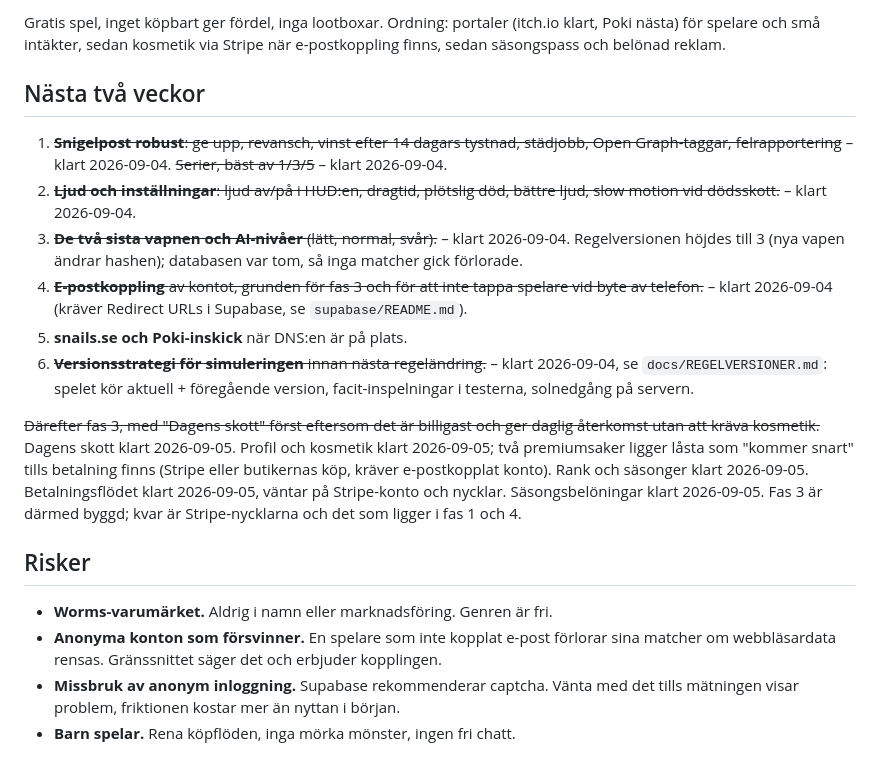
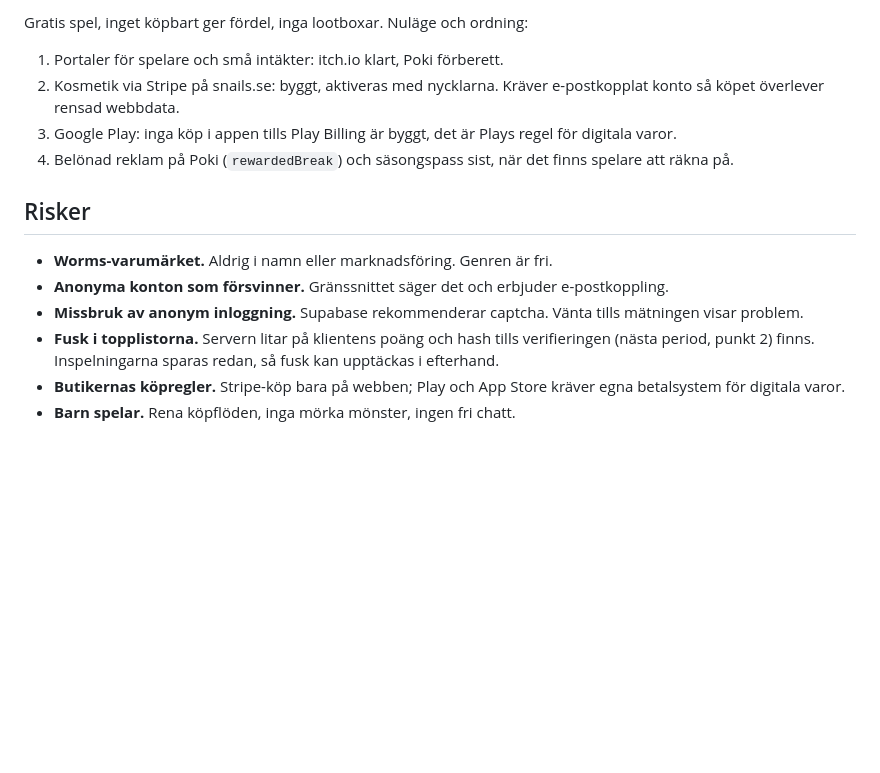
Before and after one commit to Niklaser74/snails, a Markdown page: ROADMAP.md, the part around one of its changes. Drawn GitHub-style; blank space fills up the shorter version.

```diff
--- a/ROADMAP.md
+++ b/ROADMAP.md
@@ -91,40 +136,24 @@ att göra det hållbart, roligare och till slut lönsamt.
 
-Gratis spel, inget köpbart ger fördel, inga lootboxar. Ordning: portaler
-(itch.io klart, Poki nästa) för spelare och små intäkter, sedan kosmetik via
-Stripe när e-postkoppling finns, sedan säsongspass och belönad reklam.
+Gratis spel, inget köpbart ger fördel, inga lootboxar. Nuläge och ordning:
 
-## Nästa två veckor
-
-1. ~~**Snigelpost robust**: ge upp, revansch, vinst efter 14 dagars tystnad,
-   städjobb, Open Graph-taggar, felrapportering~~ – klart 2026-09-04.
-   ~~Serier, bäst av 1/3/5~~ – klart 2026-09-04.
-2. ~~**Ljud och inställningar**: ljud av/på i HUD:en, dragtid, plötslig död,
-   bättre ljud, slow motion vid dödsskott.~~ – klart 2026-09-04.
-3. ~~**De två sista vapnen och AI-nivåer** (lätt, normal, svår).~~ – klart 2026-09-04.
-   Regelversionen höjdes till 3 (nya vapen ändrar hashen); databasen var tom, så
-   inga matcher gick förlorade.
-4. ~~**E-postkoppling** av kontot, grunden för fas 3 och för att inte tappa
-   spelare vid byte av telefon.~~ – klart 2026-09-04 (kräver Redirect URLs i
-   Supabase, se `supabase/README.md`).
-5. **snails.se och Poki-inskick** när DNS:en är på plats.
-6. ~~**Versionsstrategi för simuleringen** innan nästa regeländring.~~ – klart
-   2026-09-04, se `docs/REGELVERSIONER.md`: spelet kör aktuell + föregående
-   version, facit-inspelningar i testerna, solnedgång på servern.
-
-~~Därefter fas 3, med "Dagens skott" först eftersom det är billigast och ger
-daglig återkomst utan att kräva kosmetik.~~ Dagens skott klart 2026-09-05. Profil och kosmetik klart 2026-09-05; två
-premiumsaker ligger låsta som "kommer snart" tills betalning finns (Stripe
-eller butikernas köp, kräver e-postkopplat konto).
-Rank och säsonger klart 2026-09-05. Betalningsflödet klart 2026-09-05, väntar
-på Stripe-konto och nycklar. Säsongsbelöningar klart 2026-09-05. Fas 3 är
-därmed byggd; kvar är Stripe-nycklarna och det som ligger i fas 1 och 4.
+1. Portaler för spelare och små intäkter: itch.io klart, Poki förberett.
+2. Kosmetik via Stripe på snails.se: byggt, aktiveras med nycklarna. Kräver
+   e-postkopplat konto så köpet överlever rensad webbdata.
+3. Google Play: inga köp i appen tills Play Billing är byggt, det är
+   Plays regel för digitala varor.
+4. Belönad reklam på Poki (`rewardedBreak`) och säsongspass sist, när det
+   finns spelare att räkna på.
 
 ## Risker
 
 - **Worms-varumärket.** Aldrig i namn eller marknadsföring. Genren är fri.
-- **Anonyma konton som försvinner.** En spelare som inte kopplat e-post
-  förlorar sina matcher om webbläsardata rensas. Gränssnittet säger det och
-  erbjuder kopplingen.
-- **Missbruk av anonym inloggning.** Supabase rekommenderar captcha. Vänta med
-  det tills mätningen visar problem, friktionen kostar mer än nyttan i början.
+- **Anonyma konton som försvinner.** Gränssnittet säger det och erbjuder
+  e-postkoppling.
+- **Missbruk av anonym inloggning.** Supabase rekommenderar captcha. Vänta
+  tills mätningen visar problem.
+- **Fusk i topplistorna.** Servern litar på klientens poäng och hash tills
+  verifieringen (nästa period, punkt 2) finns. Inspelningarna sparas redan,
+  så fusk kan upptäckas i efterhand.
+- **Butikernas köpregler.** Stripe-köp bara på webben; Play och App Store
+  kräver egna betalsystem för digitala varor.
 - **Barn spelar.** Rena köpflöden, inga mörka mönster, ingen fri chatt.
```
Also changed, not shown: other parts of ROADMAP.md (+103 -58 lines).
